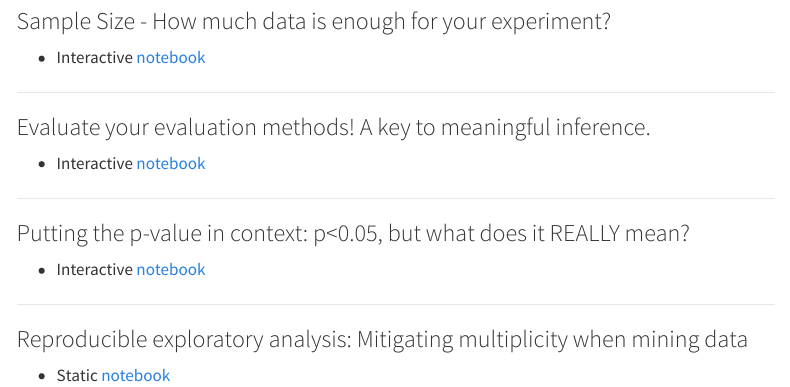
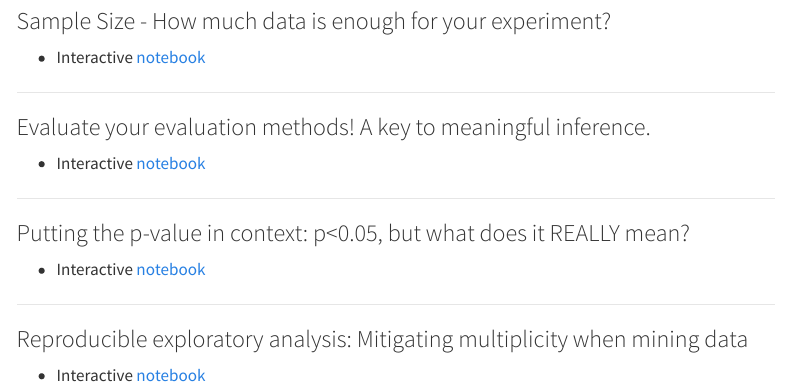
Before and after one commit to Mark-Kramer/METER-Units, a Quarto document (index.qmd): the page in a window 1100 px wide, from 80 px down. Rendered offline with R 4.5, knitr and Pandoc in place of Quarto, with nearby package versions; menus at the side of the page are left out.

Commit message:
+ Multiplicity

```diff
--- a/index.qmd
+++ b/index.qmd
@@ -21,4 +21,4 @@ title: "BU METER"
 
 
 ### Reproducible exploratory analysis: Mitigating multiplicity when mining data
-- Static [notebook](https://github.com/Mark-Kramer/METER-Units/blob/main/METER_Exploratory.ipynb)
+- Interactive [notebook](METER_Exploratory-Quarto.ipynb)
```
Also changed, not shown: docs/search.json (added), 33 other files.
